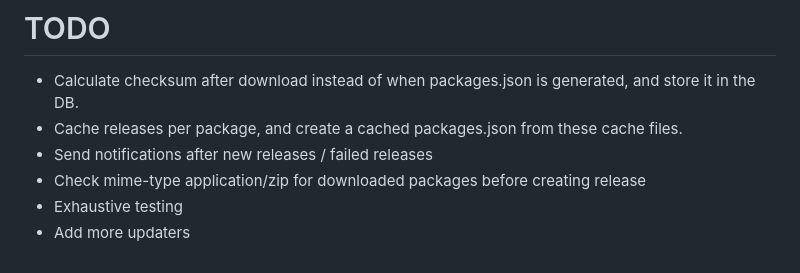
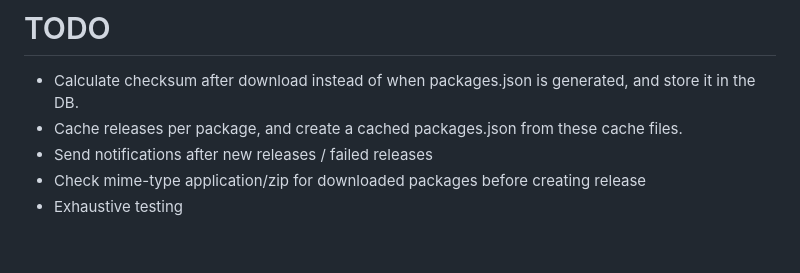
Before and after one commit to tombroucke/privatewpackagist, a Markdown page: README.md, the part around the change. Rendered like a GitHub page.

Commit message:
📚 docs: Removed readme

```diff
--- a/README.md
+++ b/README.md
@@ -1064,4 +1064,3 @@ composer require privatewpackagist-plugin/advanced-custom-fields-pro
 -   Send notifications after new releases / failed releases
 -   Check mime-type application/zip for downloaded packages before creating release
 -   Exhaustive testing
--   Add more updaters
```
